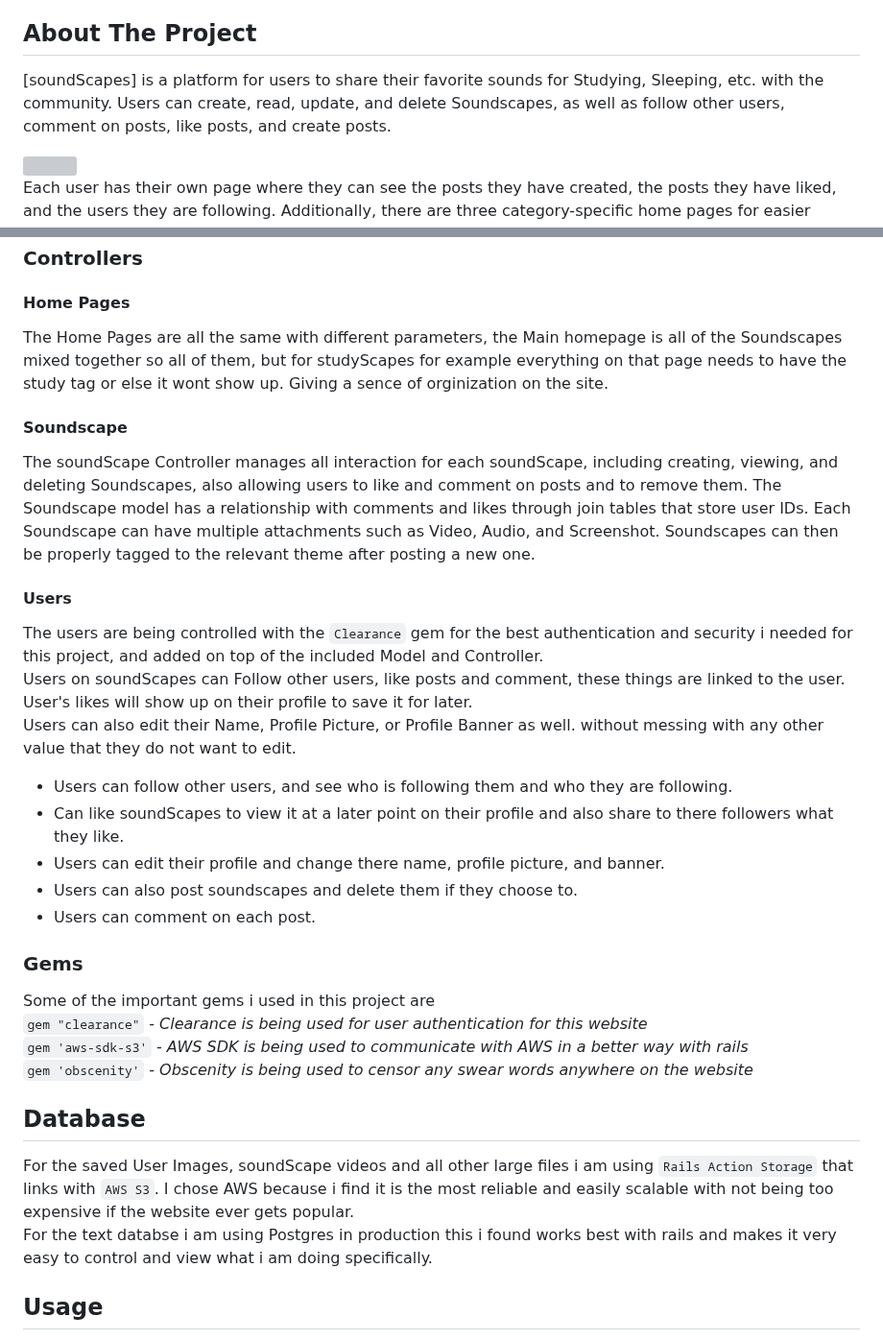
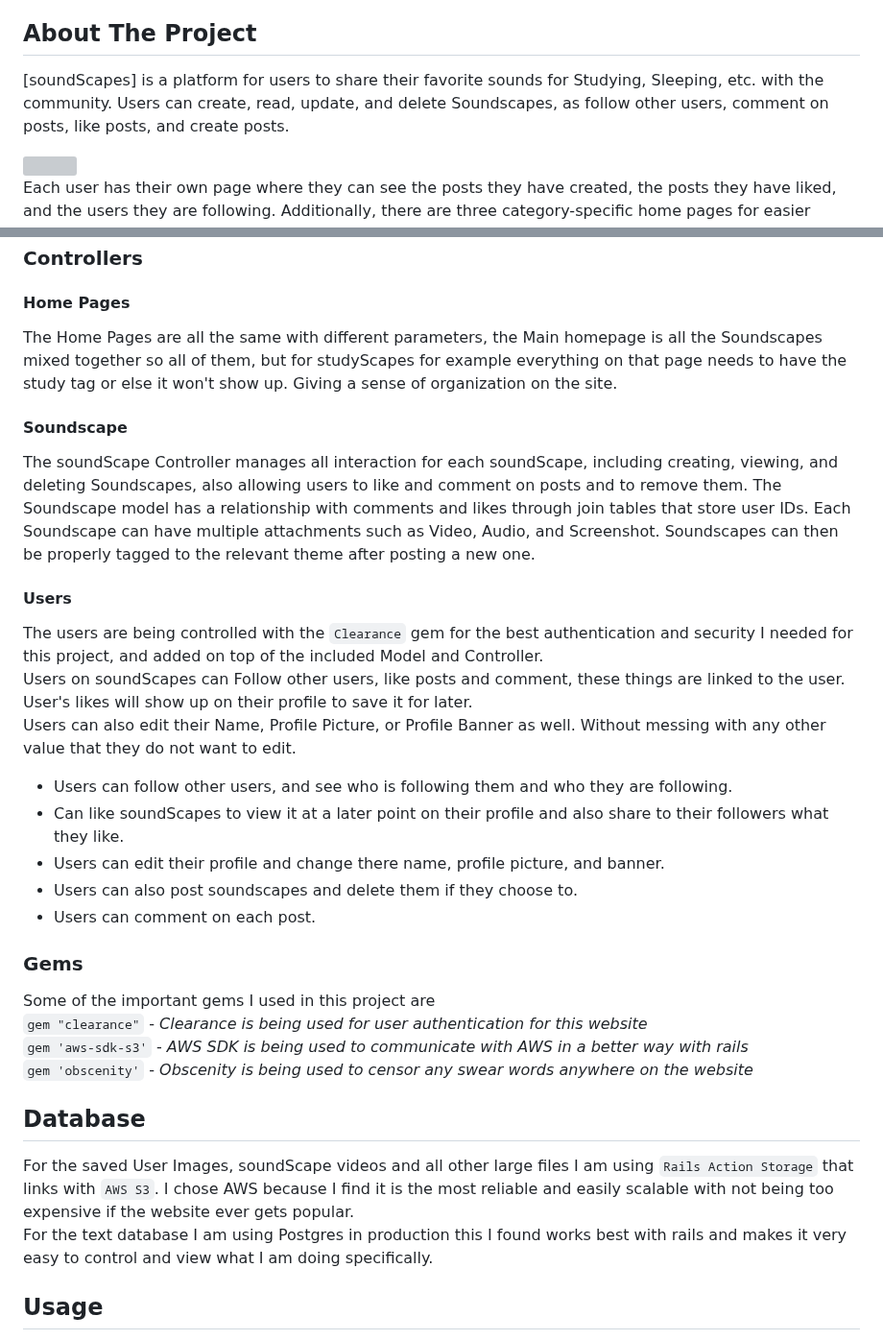
Before and after one commit to john-farina/sleepScapes, a Markdown page: README.md, 2 parts joined by grey strips. Shown at 96% size. Rendered like a GitHub page; grey boxes are pictures that could not be loaded.

Commit message:
more writing

```diff
--- a/README.md
+++ b/README.md
@@ -66,7 +66,7 @@ MAIN:
 
 <!-- ABOUT THE PROJECT -->
 ## About The Project
-[soundScapes] is a platform for users to share their favorite sounds for Studying, Sleeping, etc. with the community. Users can create, read, update, and delete Soundscapes, as well as follow other users, comment on posts, like posts, and create posts.
+[soundScapes] is a platform for users to share their favorite sounds for Studying, Sleeping, etc. with the community. Users can create, read, update, and delete Soundscapes, as follow other users, comment on posts, like posts, and create posts.
 
 <img src="./app/assets/images/readme/soundscapes-intro.gif" />
 
@@ -91,30 +91,30 @@ Here are the main folders i used for this project.
 
 ### Controllers
 #### **Home Pages**
-The Home Pages are all the same with different parameters, the Main homepage is all of the Soundscapes mixed together so all of them, but for studyScapes for example everything on that page needs to have the study tag or else it wont show up. Giving a sence of orginization on the site.
+The Home Pages are all the same with different parameters, the Main homepage is all the Soundscapes mixed together so all of them, but for studyScapes for example everything on that page needs to have the study tag or else it won't show up. Giving a sense of organization on the site.
 
 #### **Soundscape**
 The soundScape Controller manages all interaction for each soundScape, including creating, viewing, and deleting Soundscapes, also allowing users to like and comment on posts and to remove them. The Soundscape model has a relationship with comments and likes through join tables that store user IDs. Each Soundscape can have multiple attachments such as Video, Audio, and Screenshot. Soundscapes can then be properly tagged to the relevant theme after posting a new one.
 
 #### **Users**
-The users are being controlled with the `Clearance` gem for the best authentication and security i needed for this project, and added on top of the included Model and Controller. <br/>
+The users are being controlled with the `Clearance` gem for the best authentication and security I needed for this project, and added on top of the included Model and Controller. <br/>
 Users on soundScapes can Follow other users, like posts and comment, these things are linked to the user. User's likes will show up on their profile to save it for later. <br/>
-Users can also edit their Name, Profile Picture, or Profile Banner as well. without messing with any other value that they do not want to edit.
+Users can also edit their Name, Profile Picture, or Profile Banner as well. Without messing with any other value that they do not want to edit.
 - Users can follow other users, and see who is following them and who they are following.
-- Can like soundScapes to view it at a later point on their profile and also share to there followers what they like.
+- Can like soundScapes to view it at a later point on their profile and also share to their followers what they like.
 - Users can edit their profile and change there name, profile picture, and banner.
 - Users can also post soundscapes and delete them if they choose to.
 - Users can comment on each post.
 
 ### Gems
-Some of the important gems i used in this project are <br>
+Some of the important gems I used in this project are <br>
 `gem "clearance"` - *Clearance is being used for user authentication for this website*<br>
 `gem 'aws-sdk-s3'` - *AWS SDK is being used to communicate with AWS in a better way with rails* <br>
 `gem 'obscenity'` - *Obscenity is being used to censor any swear words anywhere on the website*<br>
 
 ## Database
-For the saved User Images, soundScape videos and all other large files i am using `Rails Action Storage` that links with `AWS S3`. I chose AWS because i find it is the most reliable and easily scalable with not being too expensive if the website ever gets popular. <br/>
-For the text databse i am using Postgres in production this i found works best with rails and makes it very easy to control and view what i am doing specifically.
+For the saved User Images, soundScape videos and all other large files I am using `Rails Action Storage` that links with `AWS S3`. I chose AWS because I find it is the most reliable and easily scalable with not being too expensive if the website ever gets popular. <br/>
+For the text database I am using Postgres in production this I found works best with rails and makes it very easy to control and view what I am doing specifically.
 
 
 <!-- USAGE EXAMPLES -->
```
